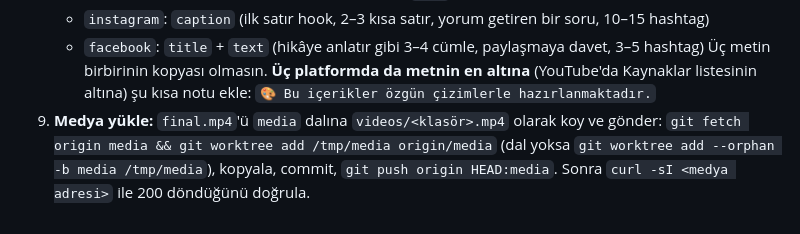
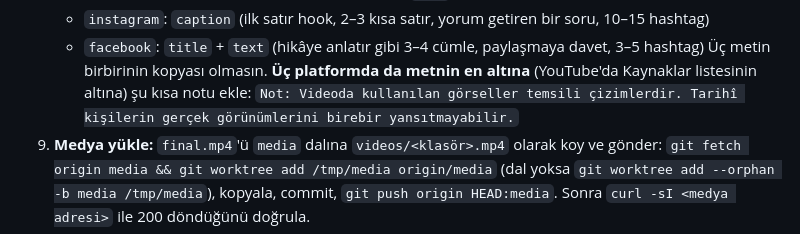
Before and after one commit to emrahyavuz09/tarih-haber-video, a Markdown page: CLAUDE.md, the part around the change. Rendered like a GitHub page.

Commit message:
Açıklama notu güncellendi
Co-Authored-By: Claude Opus 5.5 <noreply@anthropic.com>
Claude-Session: https://claude.ai/code/session_015Af9EFCnwnoj4VaabAkZYF

```diff
--- a/CLAUDE.md
+++ b/CLAUDE.md
@@ -61,7 +61,7 @@ mühürler, yırtık kâğıt etiketler, kelime kelime altyazı (konuşulan keli
    - `facebook`: `title` + `text` (hikâye anlatır gibi 3–4 cümle, paylaşmaya davet, 3–5 hashtag)
    Üç metin birbirinin kopyası olmasın.
    **Üç platformda da metnin en altına** (YouTube'da Kaynaklar listesinin altına) şu kısa notu ekle:
-   `🎨 Bu içerikler özgün çizimlerle hazırlanmaktadır.`
+   `Not: Videoda kullanılan görseller temsili çizimlerdir. Tarihî kişilerin gerçek görünümlerini birebir yansıtmayabilir.`
 9. **Medya yükle:** `final.mp4`'ü `media` dalına `videos/<klasör>.mp4` olarak koy ve gönder:
    `git fetch origin media && git worktree add /tmp/media origin/media` (dal yoksa `git worktree add --orphan -b media /tmp/media`),
    kopyala, commit, `git push origin HEAD:media`. Sonra `curl -sI <medya adresi>` ile 200 döndüğünü doğrula.
```
